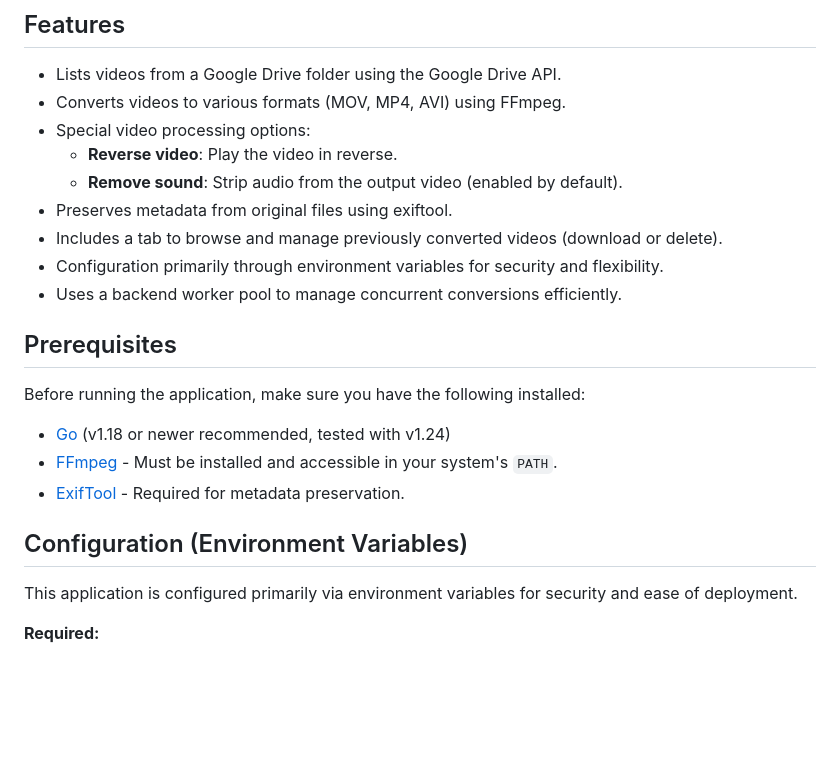
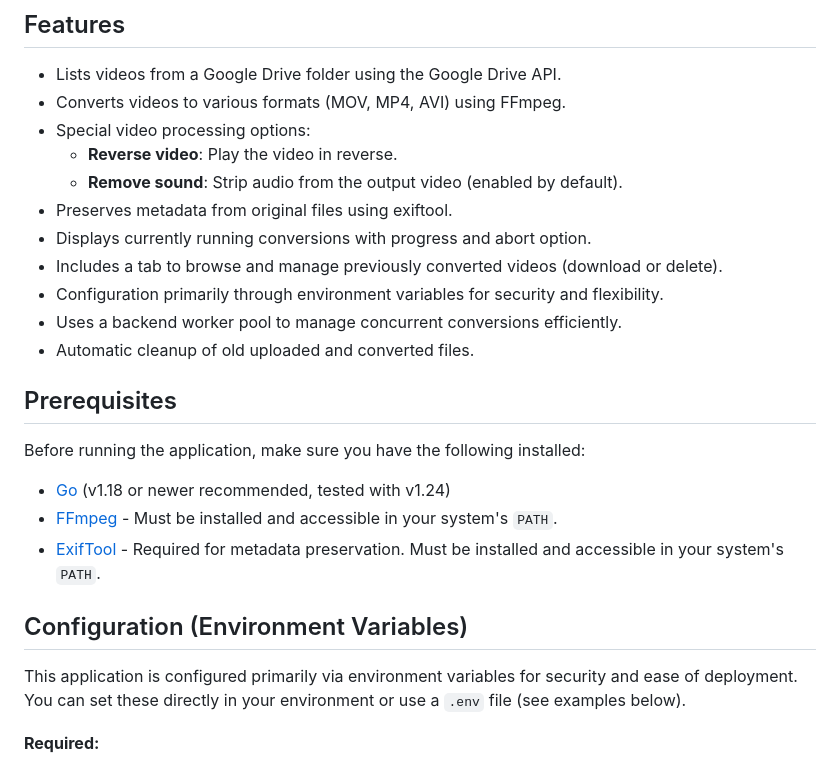
Before and after one commit to gatanasi/video-converter, a Markdown page: README.md, the part around the change printed below. GitHub-like rendering; blank space fills up the shorter version.

```diff
--- a/README.md
+++ b/README.md
@@ -10,9 +10,11 @@ A simple web application that allows users to fetch videos from a specified Goog
     -   **Reverse video**: Play the video in reverse.
     -   **Remove sound**: Strip audio from the output video (enabled by default).
 -   Preserves metadata from original files using exiftool.
+-   Displays currently running conversions with progress and abort option.
 -   Includes a tab to browse and manage previously converted videos (download or delete).
 -   Configuration primarily through environment variables for security and flexibility.
 -   Uses a backend worker pool to manage concurrent conversions efficiently.
+-   Automatic cleanup of old uploaded and converted files.
 
 ## Prerequisites
 
@@ -20,11 +22,11 @@ Before running the application, make sure you have the following installed:
 
 -   [Go](https://golang.org/dl/) (v1.18 or newer recommended, tested with v1.24)
 -   [FFmpeg](https://ffmpeg.org/download.html) - Must be installed and accessible in your system's `PATH`.
--   [ExifTool](https://exiftool.org/install.html) - Required for metadata preservation.
+-   [ExifTool](https://exiftool.org/install.html) - Required for metadata preservation. Must be installed and accessible in your system's `PATH`.
 
 ## Configuration (Environment Variables)
 
-This application is configured primarily via environment variables for security and ease of deployment.
+This application is configured primarily via environment variables for security and ease of deployment. You can set these directly in your environment or use a `.env` file (see examples below).
 
 **Required:**
 
```
Also changed, not shown: other parts of README.md (+32 -9 lines).
